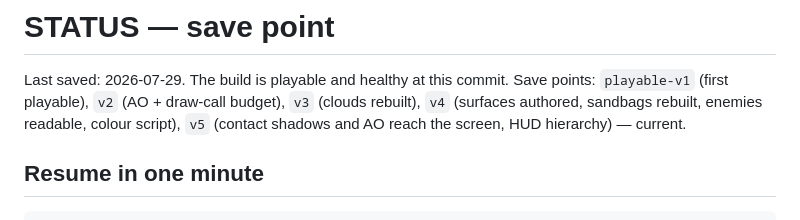
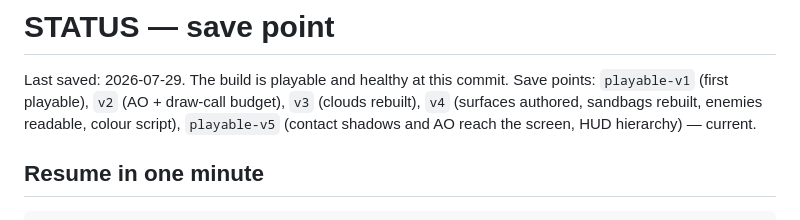
Before and after one commit to kazumahoriguchi109-dot/blacksite-fps, a Markdown page: STATUS.md, the part around the change. Rendered like a GitHub page.

Commit message:
Align the v5 tag name with the playable-vN series
Co-Authored-By: Claude Opus 5 <noreply@anthropic.com>

```diff
--- a/STATUS.md
+++ b/STATUS.md
@@ -3,7 +3,7 @@
 Last saved: 2026-07-29. The build is playable and healthy at this commit.
 Save points: `playable-v1` (first playable), `v2` (AO + draw-call budget),
 `v3` (clouds rebuilt), `v4` (surfaces authored, sandbags rebuilt, enemies
-readable, colour script), `v5` (contact shadows and AO reach the screen,
+readable, colour script), `playable-v5` (contact shadows and AO reach the screen,
 HUD hierarchy) — current.
 
 ## Resume in one minute
```
